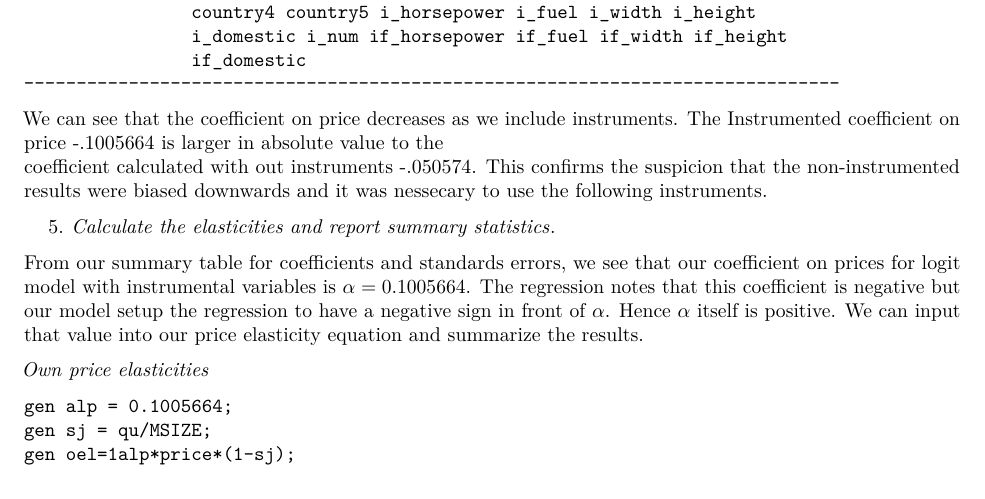
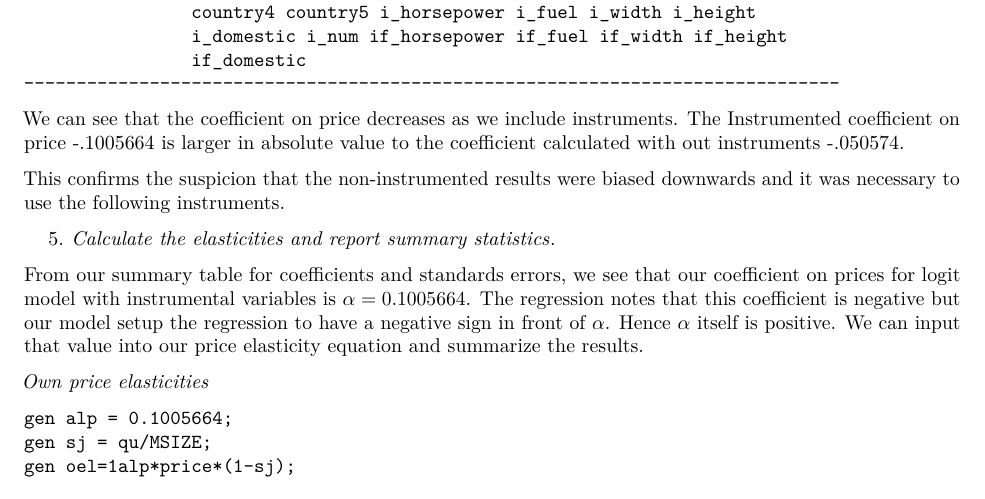
Before and after one commit to VladSmiljanic/IO-Assign-3, an R Markdown document (IO Assign 3.Rmd): part of page 6 of 25, cut so that both start at the same text. Rendered offline with R 4.5, knitr and Pandoc, then LaTeX, with nearby package versions.

Commit message:
Update IO Assign 3.Rmd

````diff
--- a/IO Assign 3.Rmd
+++ b/IO Assign 3.Rmd
@@ -234,8 +235,9 @@ Instruments:    horsepower fuel width height domestic year country2 country3
 ```
 
 
-We can see that the coefficient on price decreases as we include instruments. The Instrumented coefficient on price  -.1005664 is larger in absolute value to the
-coefficient calculated with out instruments -.050574. This confirms the suspicion that the non-instrumented results were biased downwards and it was nessecary to use the following instruments.
+We can see that the coefficient on price decreases as we include instruments. The Instrumented coefficient on price  -.1005664 is larger in absolute value to the  coefficient calculated with out instruments -.050574.
+
+This confirms the suspicion that the non-instrumented results were biased downwards and it was  necessary  to use the following instruments.
 
 5. *Calculate the elasticities and report summary statistics*.
 
````
Also changed, not shown: IO Assign 3.Rmd (1 more changed lines).
